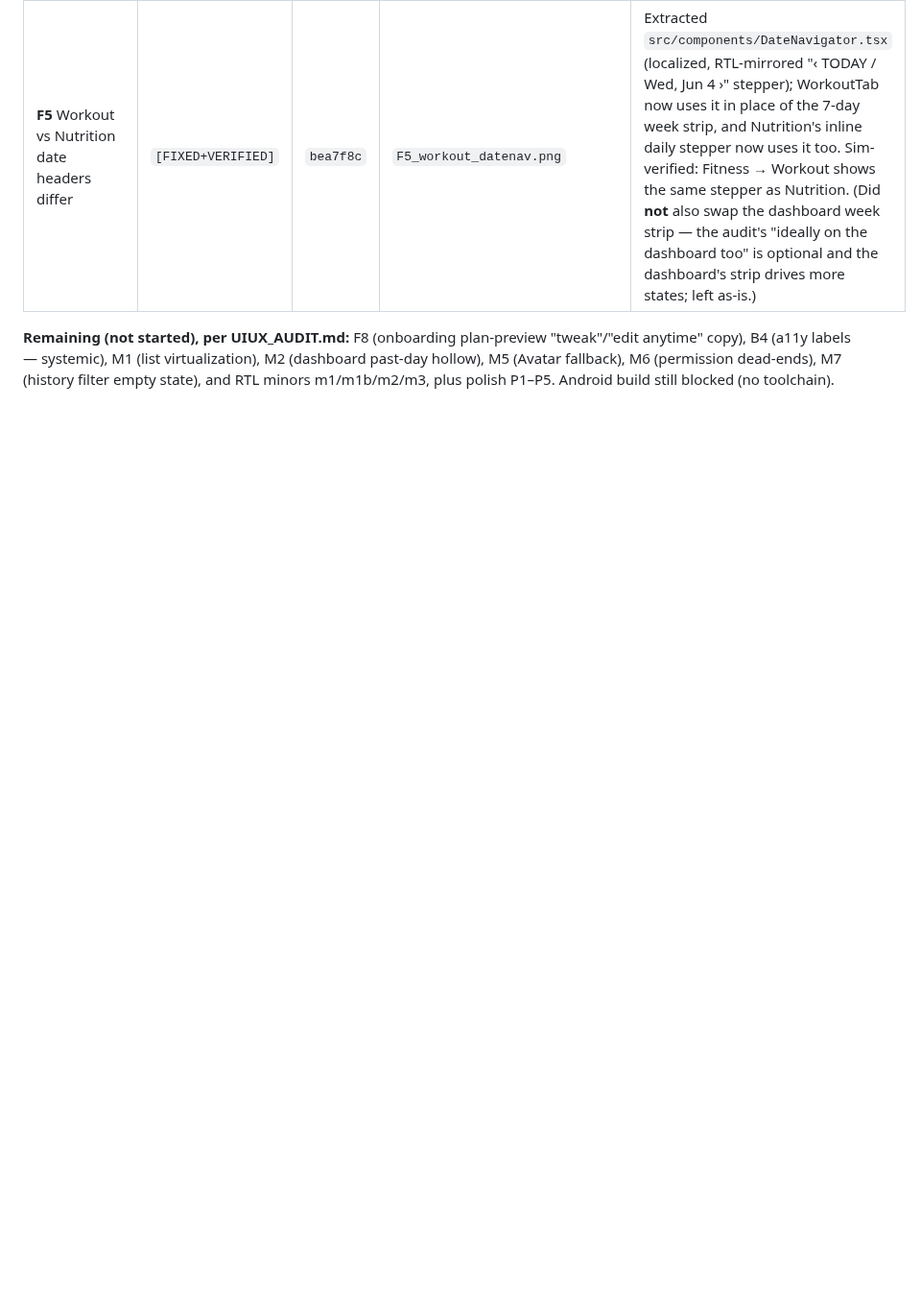
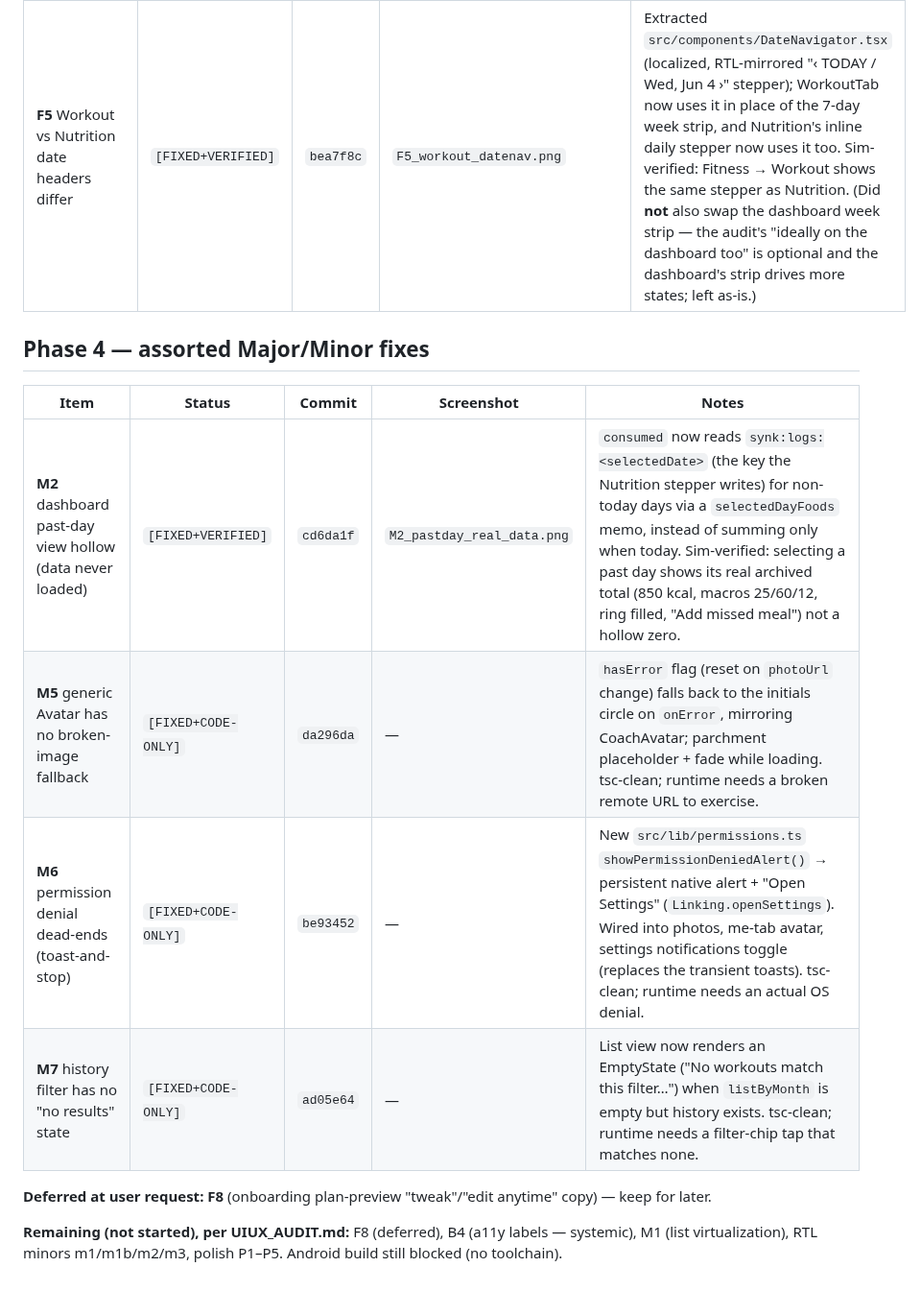
Before and after one commit to abdullahosmann/synk-mobile, a Markdown page: FIX_LOG.md, the part around the change. Shown at 96% size. GitHub-like rendering; blank space fills up the shorter version.

Commit message:
docs: Phase 4 (M2/M5/M6/M7) logged; F8 deferred; sim/Metro notes
Co-Authored-By: Claude Opus 4.8 <noreply@anthropic.com>

```diff
--- a/FIX_LOG.md
+++ b/FIX_LOG.md
@@ -43,4 +43,15 @@ Implementation order **F2 → F1 → F3**, one commit per finding.
 | **F4** dashboard Hydration card diverges from Nutrition + ignores water target | `[FIXED+VERIFIED]` | `14dcd6d` | `F4_dashboard_hydration_ar.png` | Dropped the 💧 emoji/title/subtitle design; the card is now a compact version of the Nutrition hydration section (HYDRATION label + intake/target readout + 6px progress bar + quick-add). Reads `user.dailyWaterTarget`; quick-add aligned to 100/500/1000 (was 250/500/1000). Sim-verified in AR. |
 | **F5** Workout vs Nutrition date headers differ | `[FIXED+VERIFIED]` | `bea7f8c` | `F5_workout_datenav.png` | Extracted `src/components/DateNavigator.tsx` (localized, RTL-mirrored "‹ TODAY / Wed, Jun 4 ›" stepper); WorkoutTab now uses it in place of the 7-day week strip, and Nutrition's inline daily stepper now uses it too. Sim-verified: Fitness → Workout shows the same stepper as Nutrition. (Did **not** also swap the dashboard week strip — the audit's "ideally on the dashboard too" is optional and the dashboard's strip drives more states; left as-is.) |
 
-**Remaining (not started), per UIUX_AUDIT.md:** F8 (onboarding plan-preview "tweak"/"edit anytime" copy), B4 (a11y labels — systemic), M1 (list virtualization), M2 (dashboard past-day hollow), M5 (Avatar fallback), M6 (permission dead-ends), M7 (history filter empty state), and RTL minors m1/m1b/m2/m3, plus polish P1–P5. Android build still blocked (no toolchain).
+## Phase 4 — assorted Major/Minor fixes
+
+| Item | Status | Commit | Screenshot | Notes |
+|------|--------|--------|------------|-------|
+| **M2** dashboard past-day view hollow (data never loaded) | `[FIXED+VERIFIED]` | `cd6da1f` | `M2_pastday_real_data.png` | `consumed` now reads `synk:logs:<selectedDate>` (the key the Nutrition stepper writes) for non-today days via a `selectedDayFoods` memo, instead of summing only when today. Sim-verified: selecting a past day shows its real archived total (850 kcal, macros 25/60/12, ring filled, "Add missed meal") not a hollow zero. |
+| **M5** generic Avatar has no broken-image fallback | `[FIXED+CODE-ONLY]` | `da296da` | — | `hasError` flag (reset on `photoUrl` change) falls back to the initials circle on `onError`, mirroring CoachAvatar; parchment placeholder + fade while loading. tsc-clean; runtime needs a broken remote URL to exercise. |
+| **M6** permission denial dead-ends (toast-and-stop) | `[FIXED+CODE-ONLY]` | `be93452` | — | New `src/lib/permissions.ts` `showPermissionDeniedAlert()` → persistent native alert + "Open Settings" (`Linking.openSettings`). Wired into photos, me-tab avatar, settings notifications toggle (replaces the transient toasts). tsc-clean; runtime needs an actual OS denial. |
+| **M7** history filter has no "no results" state | `[FIXED+CODE-ONLY]` | `ad05e64` | — | List view now renders an EmptyState ("No workouts match this filter…") when `listByMonth` is empty but history exists. tsc-clean; runtime needs a filter-chip tap that matches none. |
+
+**Deferred at user request:** **F8** (onboarding plan-preview "tweak"/"edit anytime" copy) — keep for later.
+
+**Remaining (not started), per UIUX_AUDIT.md:** F8 (deferred), B4 (a11y labels — systemic), M1 (list virtualization), RTL minors m1/m1b/m2/m3, polish P1–P5. Android build still blocked (no toolchain).
```
Also changed, not shown: RESUME.md (+9 -1 lines).
